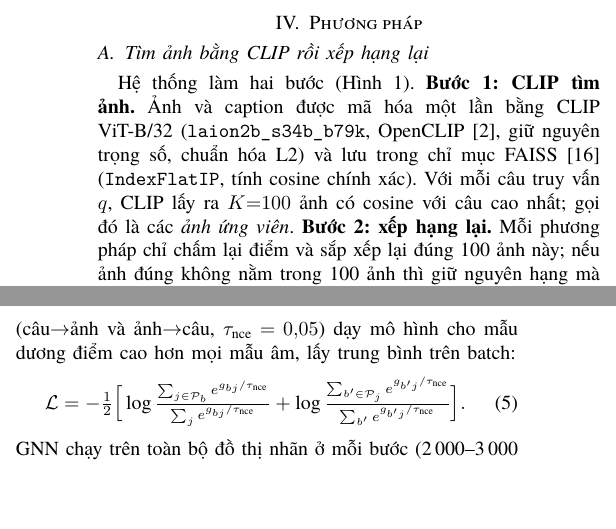
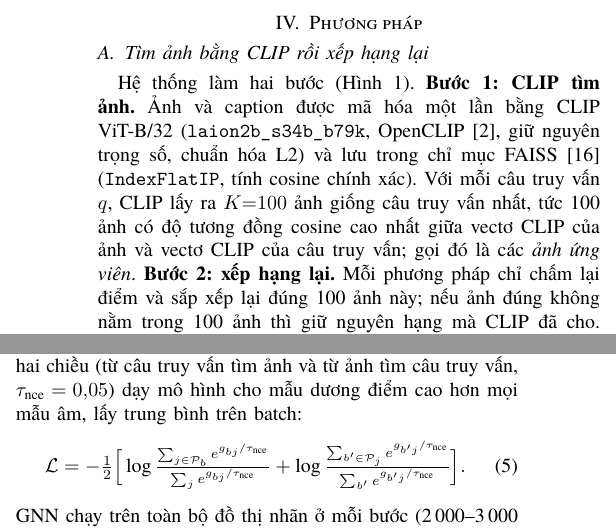
Before and after one commit to Chau-Ngoc-Huy/graphml-project3, a LaTeX paper (report/report.tex): two parts of the columns of pages 2 and 3 of 8, joined at a grey line, cut so that both start at the same text, the shorter picture padded with empty space. Compiled offline with XeLaTeX; a missing font is replaced by an installed copy or a similar font; a LaTeX package or settings file that is missing is left out.

Commit message:
report: 'câu' → 'câu truy vấn' ở mọi chỗ trong IV–V; giải thích 100 ảnh ứng viên là 100 ảnh giống câu truy vấn nhất theo cosine CLIP; THUAT_NGU.md thêm dòng
Co-Authored-By: Claude Opus 5.5 <noreply@anthropic.com>

```diff
--- a/report/report.tex
+++ b/report/report.tex
@@ -86,7 +86,7 @@ Với mỗi truy vấn có đúng một ảnh đúng (ảnh có caption đó), g
 
 \section{Phương pháp}\label{sec:method}
 \subsection{Tìm ảnh bằng CLIP rồi xếp hạng lại}\label{sec:m-clip}
-Hệ thống làm hai bước (Hình~\ref{fig:pipe}). \textbf{Bước 1: CLIP tìm ảnh.} Ảnh và caption được mã hóa một lần bằng CLIP ViT-B/32 (\texttt{laion2b\_s34b\_b79k}, OpenCLIP~\cite{openclip}, giữ nguyên trọng số, chuẩn hóa L2) và lưu trong chỉ mục FAISS~\cite{faiss} (\texttt{IndexFlatIP}, tính cosine chính xác). Với mỗi câu truy vấn $q$, CLIP lấy ra $K{=}100$ ảnh có cosine với câu cao nhất; gọi đó là các \emph{ảnh ứng viên}. \textbf{Bước 2: xếp hạng lại.} Mỗi phương pháp chỉ chấm lại điểm và sắp xếp lại đúng 100 ảnh này; nếu ảnh đúng không nằm trong 100 ảnh thì giữ nguyên hạng mà CLIP đã cho. Điểm dùng để sắp xếp ảnh ứng viên $i$ kết hợp điểm của CLIP với điểm của phương pháp:
+Hệ thống làm hai bước (Hình~\ref{fig:pipe}). \textbf{Bước 1: CLIP tìm ảnh.} Ảnh và caption được mã hóa một lần bằng CLIP ViT-B/32 (\texttt{laion2b\_s34b\_b79k}, OpenCLIP~\cite{openclip}, giữ nguyên trọng số, chuẩn hóa L2) và lưu trong chỉ mục FAISS~\cite{faiss} (\texttt{IndexFlatIP}, tính cosine chính xác). Với mỗi câu truy vấn $q$, CLIP lấy ra $K{=}100$ ảnh giống câu truy vấn nhất, tức 100 ảnh có độ tương đồng cosine cao nhất giữa vectơ CLIP của ảnh và vectơ CLIP của câu truy vấn; gọi đó là các \emph{ảnh ứng viên}. \textbf{Bước 2: xếp hạng lại.} Mỗi phương pháp chỉ chấm lại điểm và sắp xếp lại đúng 100 ảnh này; nếu ảnh đúng không nằm trong 100 ảnh thì giữ nguyên hạng mà CLIP đã cho. Điểm dùng để sắp xếp ảnh ứng viên $i$ kết hợp điểm của CLIP với điểm của phương pháp:
 \begin{equation}\label{eq:fuse}
 s(q,i)=\alpha\,z\big(\cos(q,i)\big)+(1-\alpha)\,z\big(g(q,i)\big),
 \end{equation}
@@ -116,7 +116,7 @@ PSG + ConceptNet & 18\,186 & 807 & 125\,247 & 6\,378 & 7\,486\\\bottomrule
 \end{table}
 
 \subsection{QA-Graph}\label{sec:m-qa}
-\textbf{Vì sao điểm phải phụ thuộc truy vấn.} Lần thử đầu cho GAT chạy trên cả đỉnh ảnh và gộp các nhãn của ảnh thành \emph{một} vectơ ảnh; mô hình tăng MRR $+2{,}8$ so với CLIP, nhưng mức tăng không đổi khi bỏ toàn bộ cạnh hoặc xáo cạnh. Mức tăng đó đến từ phép chiếu tuyến tính học được (\emph{adapter}), vì GAT với cạnh tự nối (\emph{self-loop}) trên ảnh chỉ tương đương một MLP. Do đó (i) mốc so sánh của mọi hiệu số trong báo cáo là CLIP kèm adapter \emph{không có cạnh}, và (ii) điểm đồ thị phải giữ được thông tin ``nhãn nào của ảnh khớp khái niệm nào của câu'' thay vì gộp nhãn thành một vectơ.
+\textbf{Vì sao điểm phải phụ thuộc truy vấn.} Lần thử đầu cho GAT chạy trên cả đỉnh ảnh và gộp các nhãn của ảnh thành \emph{một} vectơ ảnh; mô hình tăng MRR $+2{,}8$ so với CLIP, nhưng mức tăng không đổi khi bỏ toàn bộ cạnh hoặc xáo cạnh. Mức tăng đó đến từ phép chiếu tuyến tính học được (\emph{adapter}), vì GAT với cạnh tự nối (\emph{self-loop}) trên ảnh chỉ tương đương một MLP. Do đó (i) mốc so sánh của mọi hiệu số trong báo cáo là CLIP kèm adapter \emph{không có cạnh}, và (ii) điểm đồ thị phải giữ được thông tin ``nhãn nào của ảnh khớp khái niệm nào của câu truy vấn'' thay vì gộp nhãn thành một vectơ.
 
 \textbf{Mô hình.} GNN 2 tầng (GCN~\cite{gcn}, GAT~\cite{gat} hoặc GraphSAGE~\cite{sage}) chạy \emph{chỉ} trên đồ thị nhãn (cạnh \texttt{sg\_rel}, \texttt{concept}), không chứa đỉnh ảnh. Với $X$ là đặc trưng nhãn, vectơ nhãn sau lan truyền là
 \begin{equation}\label{eq:H}
@@ -134,5 +134,5 @@ trong đó $\cos(Pq,Sx_i)$ là adapter (hai phép chiếu $P,S$ khởi tạo đ
 
-\textbf{Huấn luyện.} Mỗi batch gồm $B$ caption train $q_1,\dots,q_B$ và ảnh đúng $i_1,\dots,i_B$ của chúng. Với mỗi caption, ảnh đúng của nó là \textbf{mẫu dương} (\emph{positive sample}), còn các ảnh khác trong cùng batch là \textbf{mẫu âm} (\emph{negative sample}), tức các ví dụ sai để mô hình đối chiếu; mọi caption của cùng một ảnh đều tính là dương. Gọi $g_{bj}=g(q_b,i_j)$ và $\mathcal P_b=\{j: i_j=i_b\}$ là vị trí các mẫu dương của caption $b$. Hàm mất mát InfoNCE hai chiều (câu$\to$ảnh và ảnh$\to$câu, $\tau_{\text{nce}}=0{,}05$) dạy mô hình cho mẫu dương điểm cao hơn mọi mẫu âm, lấy trung bình trên batch:
+\textbf{Huấn luyện.} Mỗi batch gồm $B$ caption train $q_1,\dots,q_B$ và ảnh đúng $i_1,\dots,i_B$ của chúng. Với mỗi caption, ảnh đúng của nó là \textbf{mẫu dương} (\emph{positive sample}), còn các ảnh khác trong cùng batch là \textbf{mẫu âm} (\emph{negative sample}), tức các ví dụ sai để mô hình đối chiếu; mọi caption của cùng một ảnh đều tính là dương. Gọi $g_{bj}=g(q_b,i_j)$ và $\mathcal P_b=\{j: i_j=i_b\}$ là vị trí các mẫu dương của caption $b$. Hàm mất mát InfoNCE hai chiều (từ câu truy vấn tìm ảnh và từ ảnh tìm câu truy vấn, $\tau_{\text{nce}}=0{,}05$) dạy mô hình cho mẫu dương điểm cao hơn mọi mẫu âm, lấy trung bình trên batch:
 \begin{equation}\label{eq:nce}
 \mathcal L=-\tfrac12\Big[\log\tfrac{\sum_{j\in\mathcal P_b}e^{g_{bj}/\tau_{\text{nce}}}}{\sum_{j}e^{g_{bj}/\tau_{\text{nce}}}}+\log\tfrac{\sum_{b'\in\mathcal P_j}e^{g_{b'j}/\tau_{\text{nce}}}}{\sum_{b'}e^{g_{b'j}/\tau_{\text{nce}}}}\Big].
 \end{equation}
```
Also changed, not shown: report/THUAT_NGU.md (+1 -0 lines), report/report.tex (8 more changed lines).
